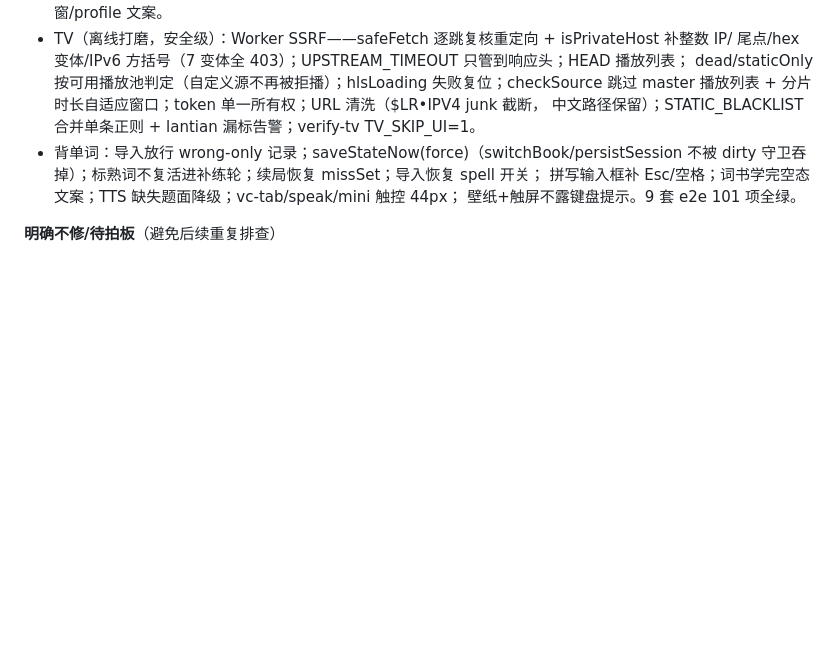
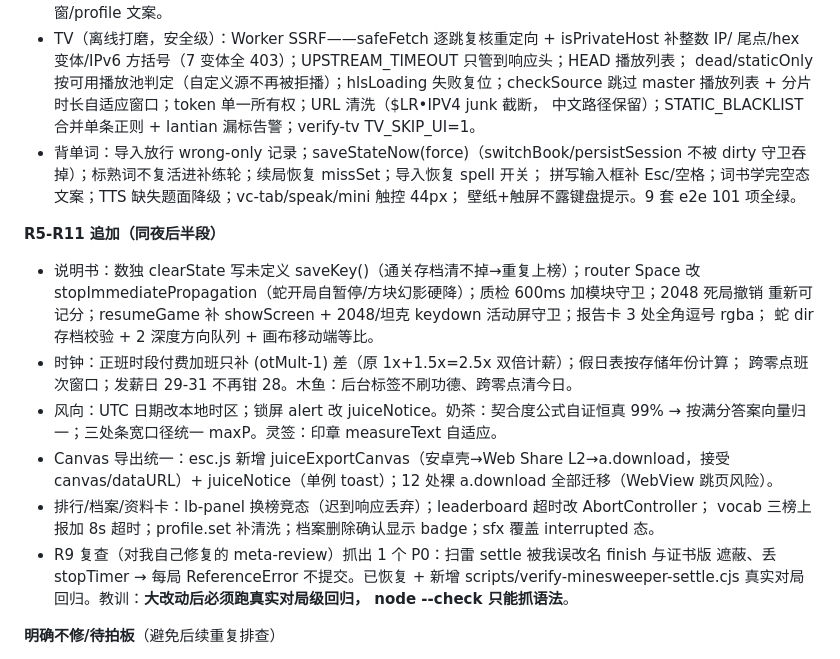
Before and after one commit to noc228076/juice, a Markdown page: AGENT_HANDOVER.md, the part around the change. GitHub-like rendering; blank space fills up the shorter version.

Commit message:
docs: 交接文档补 R5-R11 记录

```diff
--- a/AGENT_HANDOVER.md
+++ b/AGENT_HANDOVER.md
@@ -794,6 +794,24 @@ curl -s "https://juice.noooc.dpdns.org/js/app.bundle.js?v=100" | grep -c "你的
   拼写输入框补 Esc/空格；词书学完空态文案；TTS 缺失题面降级；vc-tab/speak/mini 触控 44px；
   壁纸+触屏不露键盘提示。9 套 e2e 101 项全绿。
 
+**R5-R11 追加（同夜后半段）**
+- 说明书：数独 clearState 写未定义 saveKey()（通关存档清不掉→重复上榜）；router Space 改
+  stopImmediatePropagation（蛇开局自暂停/方块幻影硬降）；质检 600ms 加模块守卫；2048 死局撤销
+  重新可记分；resumeGame 补 showScreen + 2048/坦克 keydown 活动屏守卫；报告卡 3 处全角逗号 rgba；
+  蛇 dir 存档校验 + 2 深度方向队列 + 画布移动端等比。
+- 时钟：正班时段付费加班只补 (otMult-1) 差（原 1x+1.5x=2.5x 双倍计薪）；假日表按存储年份计算；
+  跨零点班次窗口；发薪日 29-31 不再钳 28。木鱼：后台标签不刷功德、跨零点清今日。
+- 风向：UTC 日期改本地时区；锁屏 alert 改 juiceNotice。奶茶：契合度公式自证恒真 99% →
+  按满分答案向量归一；三处条宽口径统一 maxP。灵签：印章 measureText 自适应。
+- Canvas 导出统一：esc.js 新增 juiceExportCanvas（安卓壳→Web Share L2→a.download，接受
+  canvas/dataURL）+ juiceNotice（单例 toast）；12 处裸 a.download 全部迁移（WebView 跳页风险）。
+- 排行/档案/资料卡：lb-panel 换榜竞态（迟到响应丢弃）；leaderboard 超时改 AbortController；
+  vocab 三榜上报加 8s 超时；profile.set 补清洗；档案删除确认显示 badge；sfx 覆盖 interrupted 态。
+- R9 复查（对我自己修复的 meta-review）抓出 1 个 P0：扫雷 settle 被我误改名 finish 与证书版
+  遮蔽、丢 stopTimer → 每局 ReferenceError 不提交。已恢复 + 新增
+  scripts/verify-minesweeper-settle.cjs 真实对局回归。教训：**大改动后必须跑真实对局级回归，
+  node --check 只能抓语法**。
+
 **明确不修/待拍板**（避免后续重复排查）
 - 音乐 ~300 行死代码（本机文件/Audius 路径）与 music.css 前 716 行旧层：整块删除有回归风险，留专项。
 - 音乐 #16 队列 scrollIntoView 已改为「打开/点行时武装」启发式；若仍嫌打断可再收紧。
```
